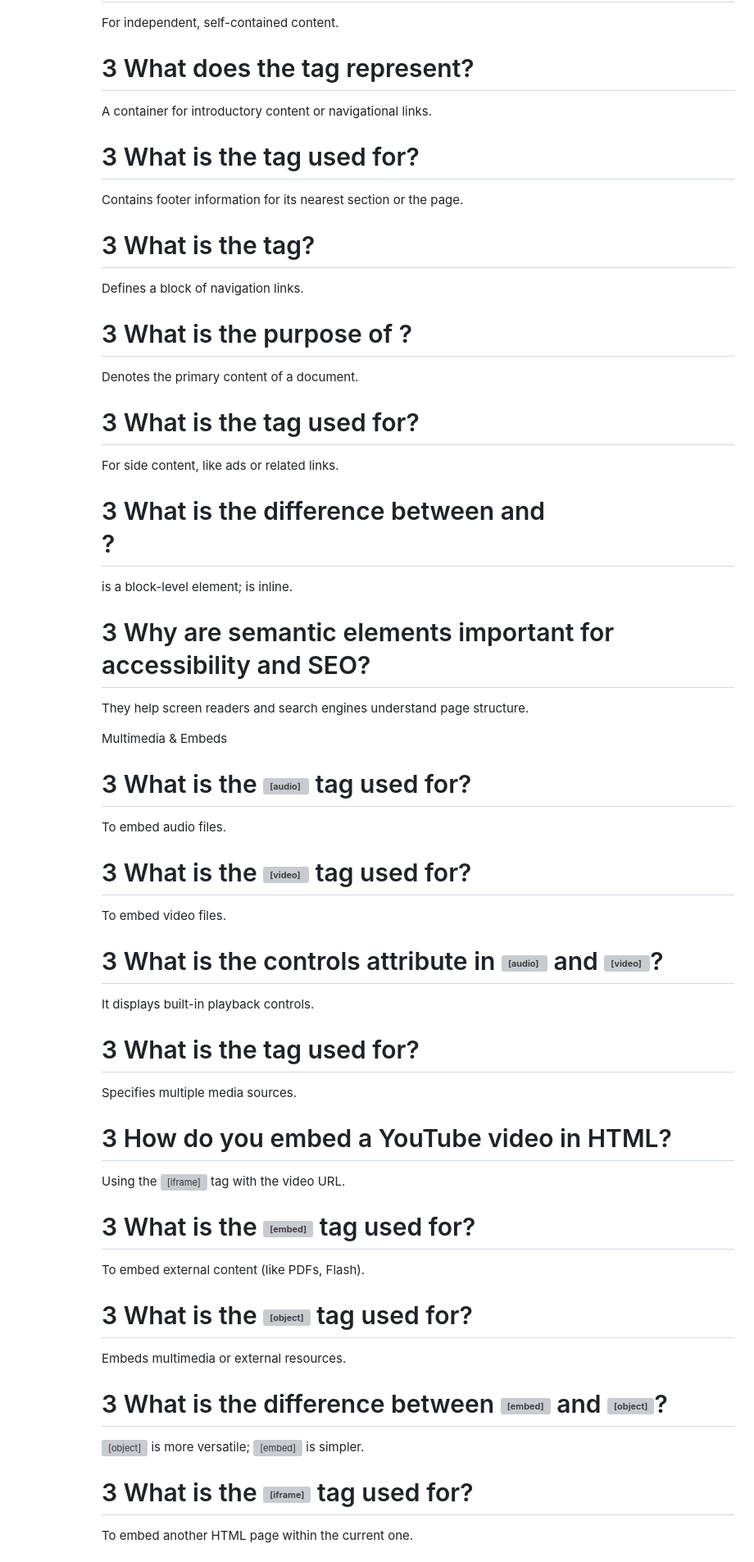
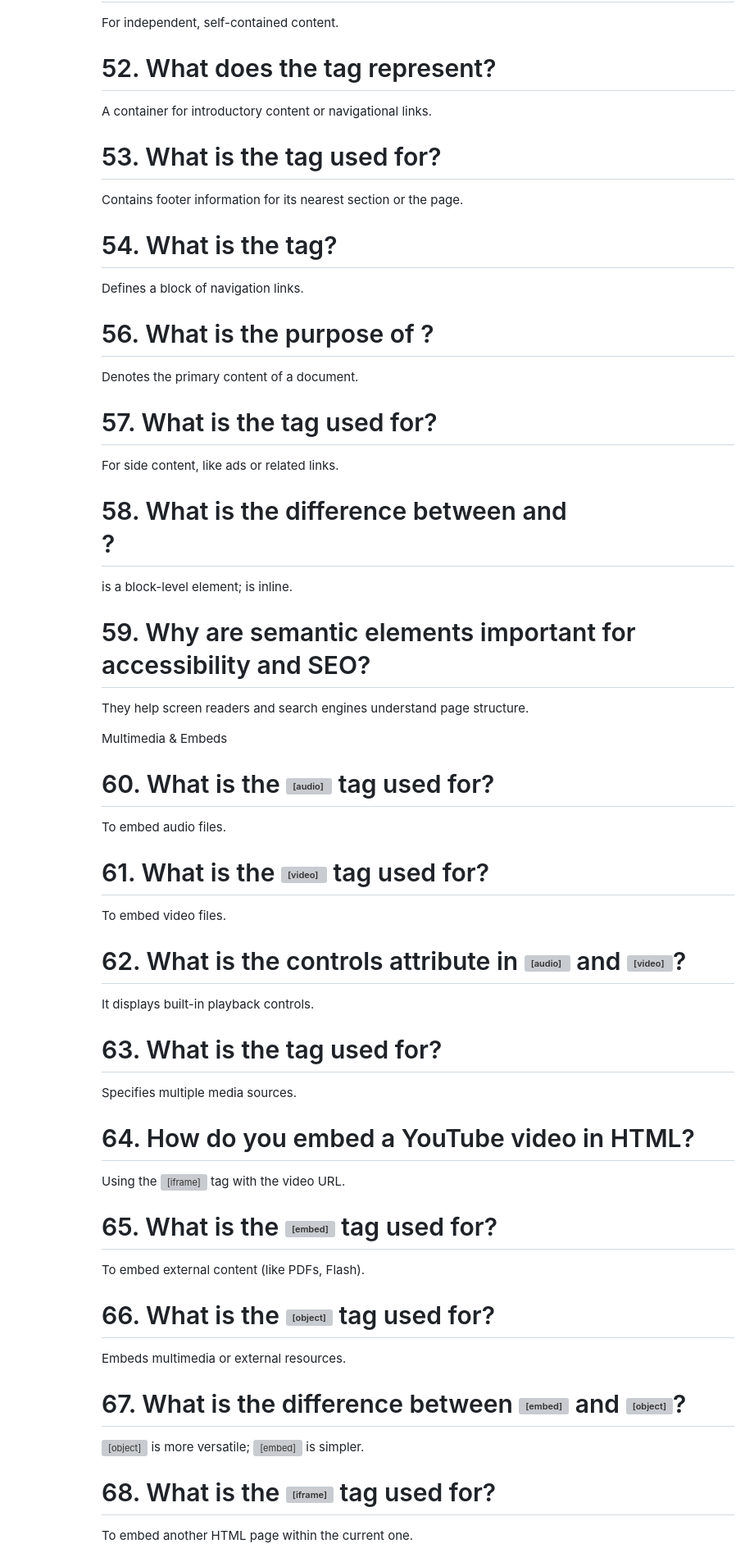
Before and after one commit to utpanna-pradhan/HTML-coding-practice, a Markdown page: Basic_theory_question.md, the part around one of its changes. Shown at 82% size. Drawn GitHub-style; grey boxes are pictures that could not be loaded.

```diff
--- a/Basic_theory_question.md
+++ b/Basic_theory_question.md
@@ -311,69 +311,69 @@ Tags that clearly define their content’s meaning (e.g., <article>, <section>).
 
 For independent, self-contained content.
 
-# 3 What does the <header> tag represent?
+# 52. What does the <header> tag represent?
 
 A container for introductory content or navigational links.
 
-# 3 What is the <footer> tag used for?
+# 53. What is the <footer> tag used for?
 
 Contains footer information for its nearest section or the page.
 
-# 3 What is the <nav> tag?
+# 54. What is the <nav> tag?
 
 Defines a block of navigation links.
 
-# 3 What is the purpose of <main>?
+# 56. What is the purpose of <main>?
 
 Denotes the primary content of a document.
 
-# 3 What is the <aside> tag used for?
+# 57. What is the <aside> tag used for?
 
 For side content, like ads or related links.
 
-# 3 What is the difference between <span> and <div>?
+# 58. What is the difference between <span> and <div>?
 
 <div> is a block-level element; <span> is inline.
 
-# 3 Why are semantic elements important for accessibility and SEO?
+# 59. Why are semantic elements important for accessibility and SEO?
 
 They help screen readers and search engines understand page structure.
 
 Multimedia & Embeds
 
-# 3 What is the <audio> tag used for?
+# 60. What is the <audio> tag used for?
 
 To embed audio files.
 
-# 3 What is the <video> tag used for?
+# 61. What is the <video> tag used for?
 
 To embed video files.
 
-# 3 What is the controls attribute in <audio> and <video>?
+# 62. What is the controls attribute in <audio> and <video>?
 
 It displays built-in playback controls.
 
-# 3 What is the <source> tag used for?
+# 63. What is the <source> tag used for?
 
 Specifies multiple media sources.
 
-# 3 How do you embed a YouTube video in HTML?
+# 64. How do you embed a YouTube video in HTML?
 
 Using the <iframe> tag with the video URL.
 
-# 3 What is the <embed> tag used for?
+# 65. What is the <embed> tag used for?
 
 To embed external content (like PDFs, Flash).
 
-# 3 What is the <object> tag used for?
+# 66. What is the <object> tag used for?
 
 Embeds multimedia or external resources.
 
-# 3 What is the difference between <embed> and <object>?
+# 67. What is the difference between <embed> and <object>?
 
 <object> is more versatile; <embed> is simpler.
 
-# 3 What is the <iframe> tag used for?
+# 68. What is the <iframe> tag used for?
 
 To embed another HTML page within the current one.
 
```
Also changed, not shown: other parts of Basic_theory_question.md (+29 -29 lines).
